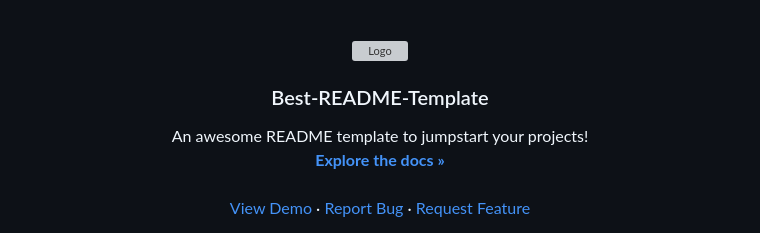
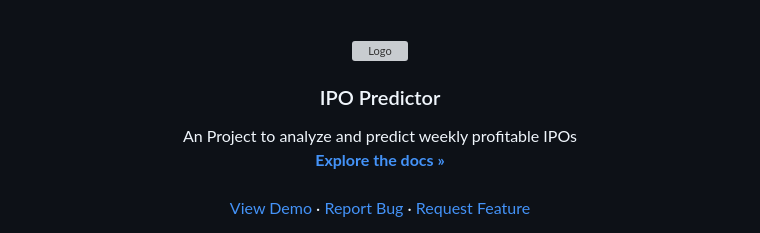
Before and after one commit to Kumarsn680/final-fourth-year-project, a Markdown page: README.md, the part around the change. Drawn GitHub-style; grey boxes are pictures that could not be loaded.

```diff
--- a/README.md
+++ b/README.md
@@ -35,10 +35,10 @@
     <img src="images/logo.png" alt="Logo" width="80" height="80">
   </a>
 
-  <h3 align="center">Best-README-Template</h3>
+  <h3 align="center">IPO Predictor</h3>
 
   <p align="center">
-    An awesome README template to jumpstart your projects!
+    An Project to analyze and predict weekly profitable IPOs
     <br />
     <a href="https://github.com/othneildrew/Best-README-Template"><strong>Explore the docs »</strong></a>
     <br />
```
